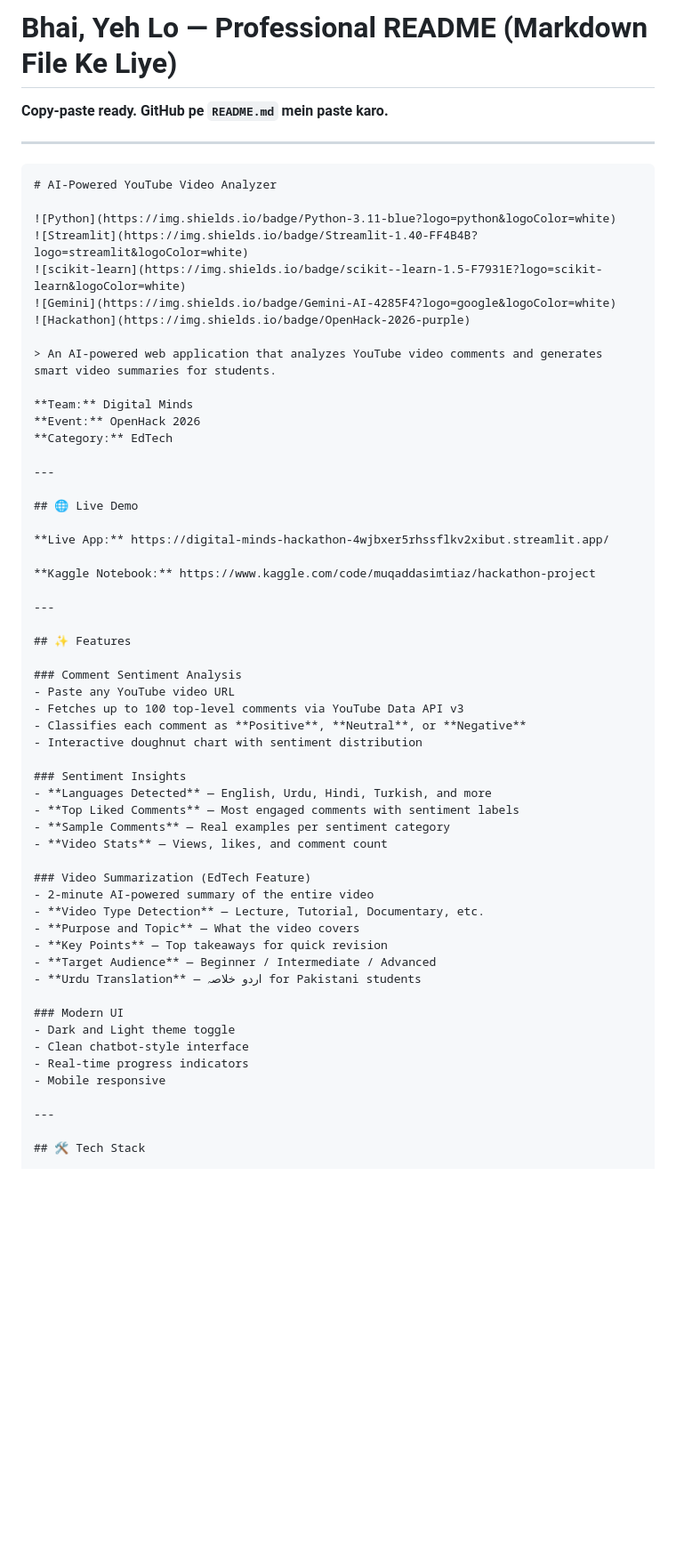
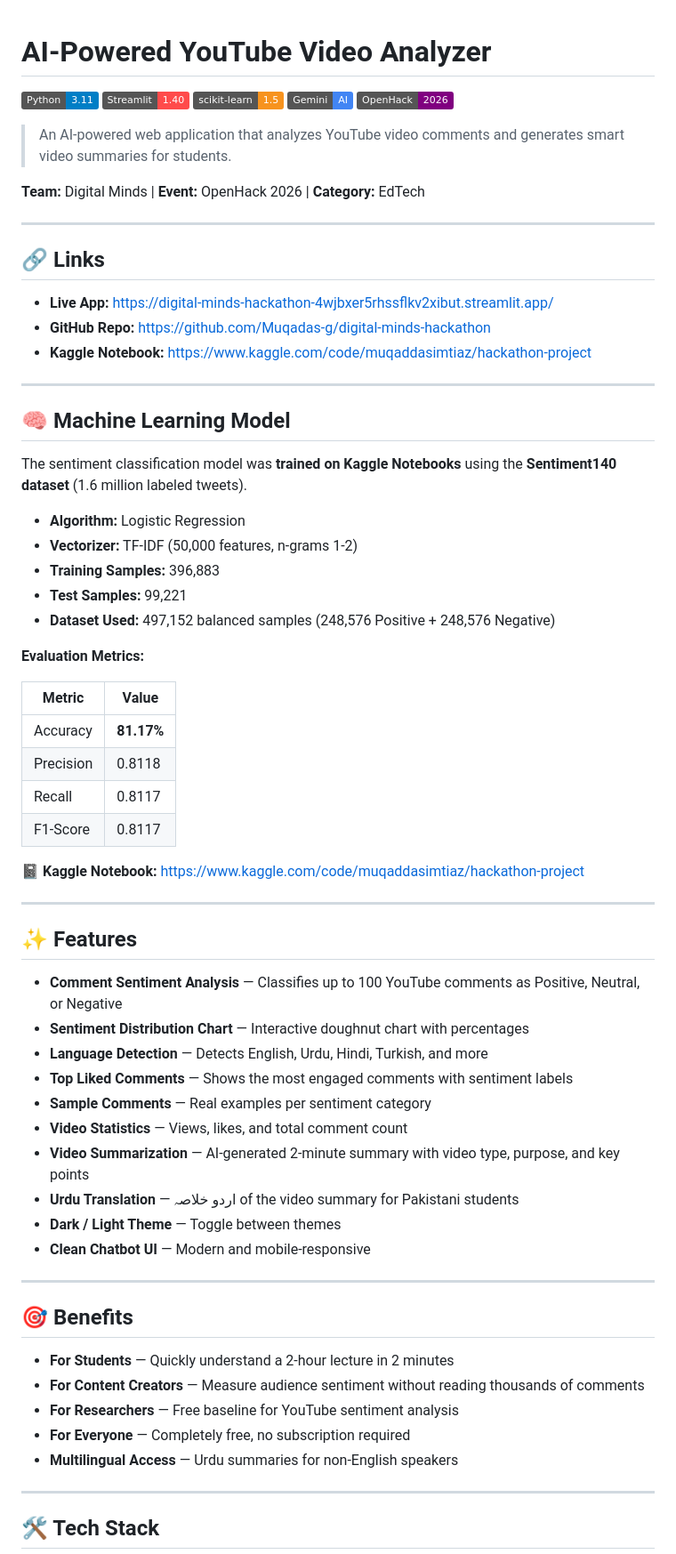
Before and after one commit to Muqadas-g/digital-minds-hackathon, a Markdown page: README.md, the part around one of its changes. Shown at 89% size. GitHub-like rendering; badges without logos; blank space fills up the shorter version.

````diff
--- a/README.md
+++ b/README.md
@@ -1,10 +1,3 @@
-# Bhai, Yeh Lo — Professional README (Markdown File Ke Liye)
-
-**Copy-paste ready. GitHub pe `README.md` mein paste karo.**
-
----
-
-```markdown
 # AI-Powered YouTube Video Analyzer
 
 ![Python](https://img.shields.io/badge/Python-3.11-blue?logo=python&logoColor=white)
@@ -15,47 +8,63 @@
 
 > An AI-powered web application that analyzes YouTube video comments and generates smart video summaries for students.
 
-**Team:** Digital Minds
-**Event:** OpenHack 2026
-**Category:** EdTech
+**Team:** Digital Minds | **Event:** OpenHack 2026 | **Category:** EdTech
 
 ---
 
-## 🌐 Live Demo
+## 🔗 Links
 
-**Live App:** https://digital-minds-hackathon-4wjbxer5rhssflkv2xibut.streamlit.app/
+- **Live App:** https://digital-minds-hackathon-4wjbxer5rhssflkv2xibut.streamlit.app/
+- **GitHub Repo:** https://github.com/Muqadas-g/digital-minds-hackathon
+- **Kaggle Notebook:** https://www.kaggle.com/code/muqaddasimtiaz/hackathon-project
 
-**Kaggle Notebook:** https://www.kaggle.com/code/muqaddasimtiaz/hackathon-project
+---
+
+## 🧠 Machine Learning Model
+
+The sentiment classification model was **trained on Kaggle Notebooks** using the **Sentiment140 dataset** (1.6 million labeled tweets).
+
+- **Algorithm:** Logistic Regression
+- **Vectorizer:** TF-IDF (50,000 features, n-grams 1-2)
+- **Training Samples:** 396,883
+- **Test Samples:** 99,221
+- **Dataset Used:** 497,152 balanced samples (248,576 Positive + 248,576 Negative)
+
+**Evaluation Metrics:**
+
+| Metric | Value |
+|--------|-------|
+| Accuracy | **81.17%** |
+| Precision | 0.8118 |
+| Recall | 0.8117 |
+| F1-Score | 0.8117 |
+
+📓 **Kaggle Notebook:** https://www.kaggle.com/code/muqaddasimtiaz/hackathon-project
 
 ---
 
 ## ✨ Features
 
-### Comment Sentiment Analysis
-- Paste any YouTube video URL
-- Fetches up to 100 top-level comments via YouTube Data API v3
-- Classifies each comment as **Positive**, **Neutral**, or **Negative**
-- Interactive doughnut chart with sentiment distribution
+- **Comment Sentiment Analysis** — Classifies up to 100 YouTube comments as Positive, Neutral, or Negative
+- **Sentiment Distribution Chart** — Interactive doughnut chart with percentages
+- **Language Detection** — Detects English, Urdu, Hindi, Turkish, and more
+- **Top Liked Comments** — Shows the most engaged comments with sentiment labels
+- **Sample Comments** — Real examples per sentiment category
+- **Video Statistics** — Views, likes, and total comment count
+- **Video Summarization** — AI-generated 2-minute summary with video type, purpose, and key points
+- **Urdu Translation** — اردو خلاصہ of the video summary for Pakistani students
+- **Dark / Light Theme** — Toggle between themes
+- **Clean Chatbot UI** — Modern and mobile-responsive
 
-### Sentiment Insights
-- **Languages Detected** — English, Urdu, Hindi, Turkish, and more
-- **Top Liked Comments** — Most engaged comments with sentiment labels
-- **Sample Comments** — Real examples per sentiment category
-- **Video Stats** — Views, likes, and comment count
+---
 
-### Video Summarization (EdTech Feature)
-- 2-minute AI-powered summary of the entire video
-- **Video Type Detection** — Lecture, Tutorial, Documentary, etc.
-- **Purpose and Topic** — What the video covers
-- **Key Points** — Top takeaways for quick revision
-- **Target Audience** — Beginner / Intermediate / Advanced
-- **Urdu Translation** — اردو خلاصہ for Pakistani students
+## 🎯 Benefits
 
-### Modern UI
-- Dark and Light theme toggle
-- Clean chatbot-style interface
-- Real-time progress indicators
-- Mobile responsive
+- **For Students** — Quickly understand a 2-hour lecture in 2 minutes
+- **For Content Creators** — Measure audience sentiment without reading thousands of comments
+- **For Researchers** — Free baseline for YouTube sentiment analysis
+- **For Everyone** — Completely free, no subscription required
+- **Multilingual Access** — Urdu summaries for non-English speakers
 
 ---
 
````
Also changed, not shown: other parts of README.md (+37 -160 lines).
